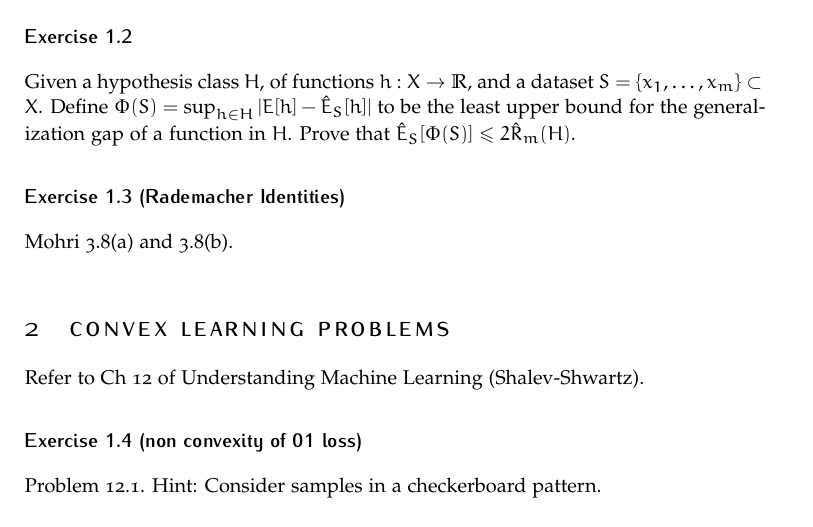
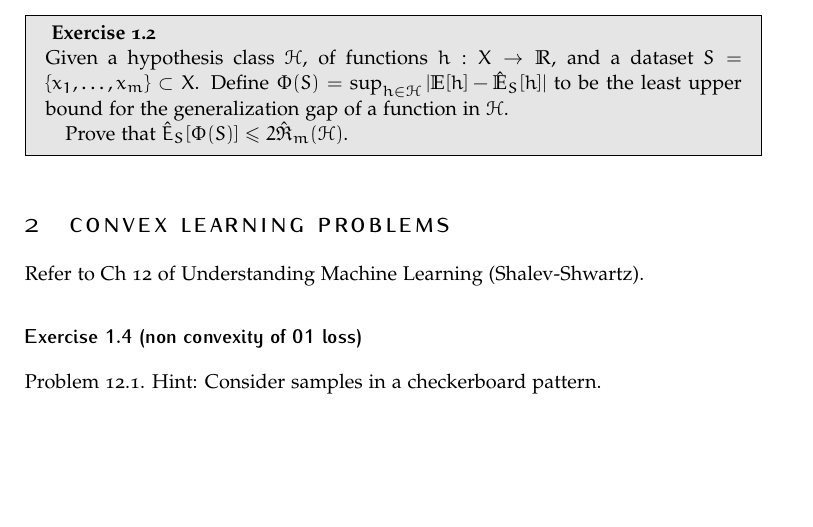
Before and after one commit to mathematiguy/maths-562, a LaTeX problem sheet (assignment-2/article.tex): part of page 2 of 2, cut so that both start at the same text, the shorter picture padded with empty space. Compiled offline with pdfLaTeX.

Commit message:
Solve 1.2

```diff
--- a/assignment-2/article.tex
+++ b/assignment-2/article.tex
@@ -94,11 +94,12 @@ Hint: refer to class notes, Mohri textbook Theorem 5.10.
   Note that we are able to remove the expectation in line (7) since the dependency on $\sigma$ is removed.
 \end{solution}
 
-\subsection*{Exercise 1.2}
-Given a hypothesis class $H$, of functions $h : X \rightarrow \mathbb{R}$, and a dataset $S = \{x_1 , \ldots, x_m\} \subset X$. Define $\Phi(S) = \sup_{h\in H} |E[h] - \hat{E}_S[h]|$ to be the least upper bound for the generalization gap of a function in $H$. Prove that $\hat{E}_S [\Phi(S)] \leq 2\hat{R}_m(H)$.
+\begin{problem}{Exercise 1.2}
+Given a hypothesis class $\mathcal{H}$, of functions $h : X \rightarrow \mathbb{R}$, and a dataset $S = \{x_1 , \ldots, x_m\} \subset X$. Define $\Phi(S) = \sup_{h\in \mathcal{H}} |\mathbb{E}[h] - \hat{\mathbb{E}}_S[h]|$ to be the least upper bound for the generalization gap of a function in $\mathcal{H}$.
 
-\subsection*{Exercise 1.3 (Rademacher Identities)}
-Mohri 3.8(a) and 3.8(b).
+Prove that $\hat{E}_S [\Phi(S)] \leq 2\hat{\mathfrak{R}}_m(\mathcal{H})$.
+\end{problem}
+
 
 \section{Convex Learning Problems}
 Refer to Ch 12 of Understanding Machine Learning (Shalev-Shwartz).
```
